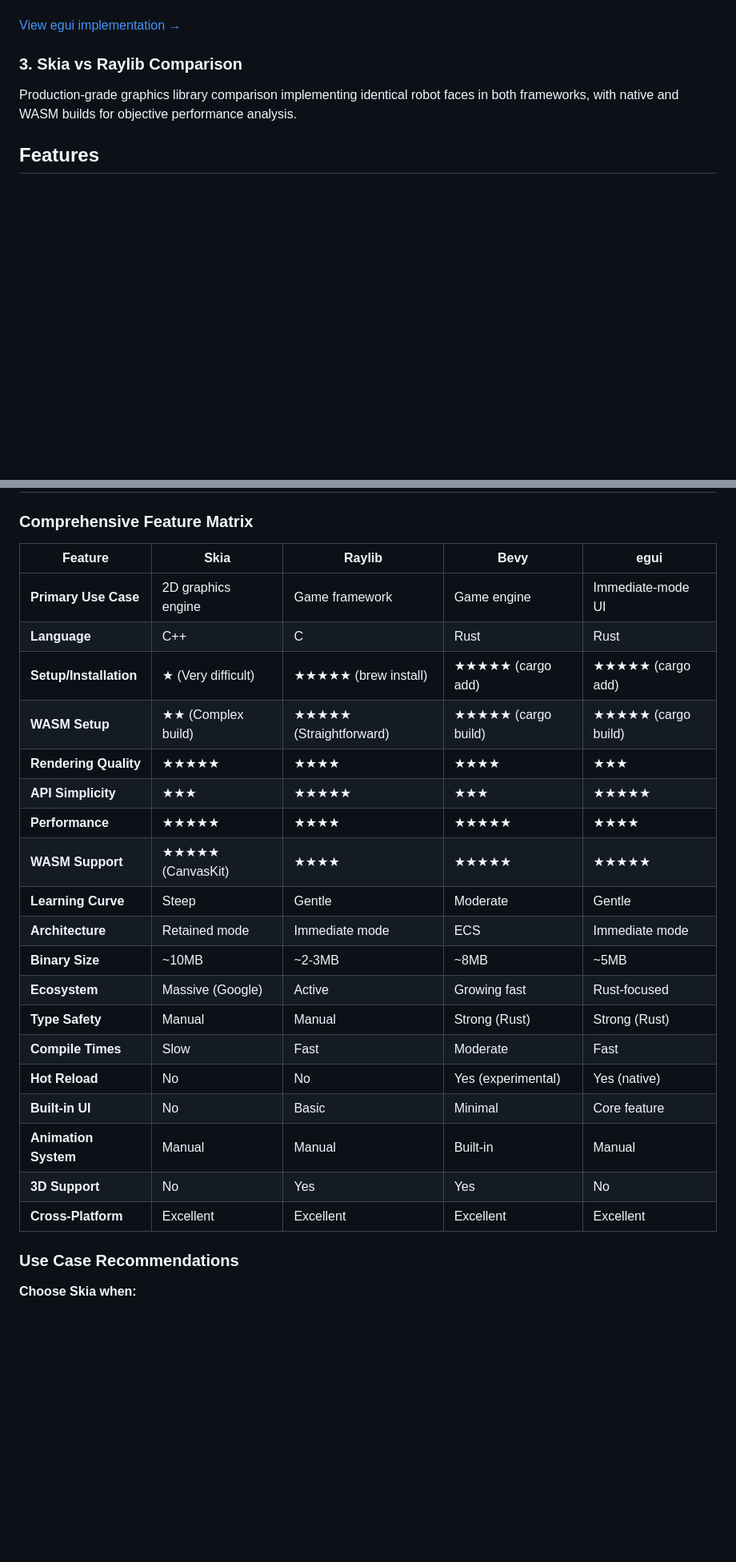
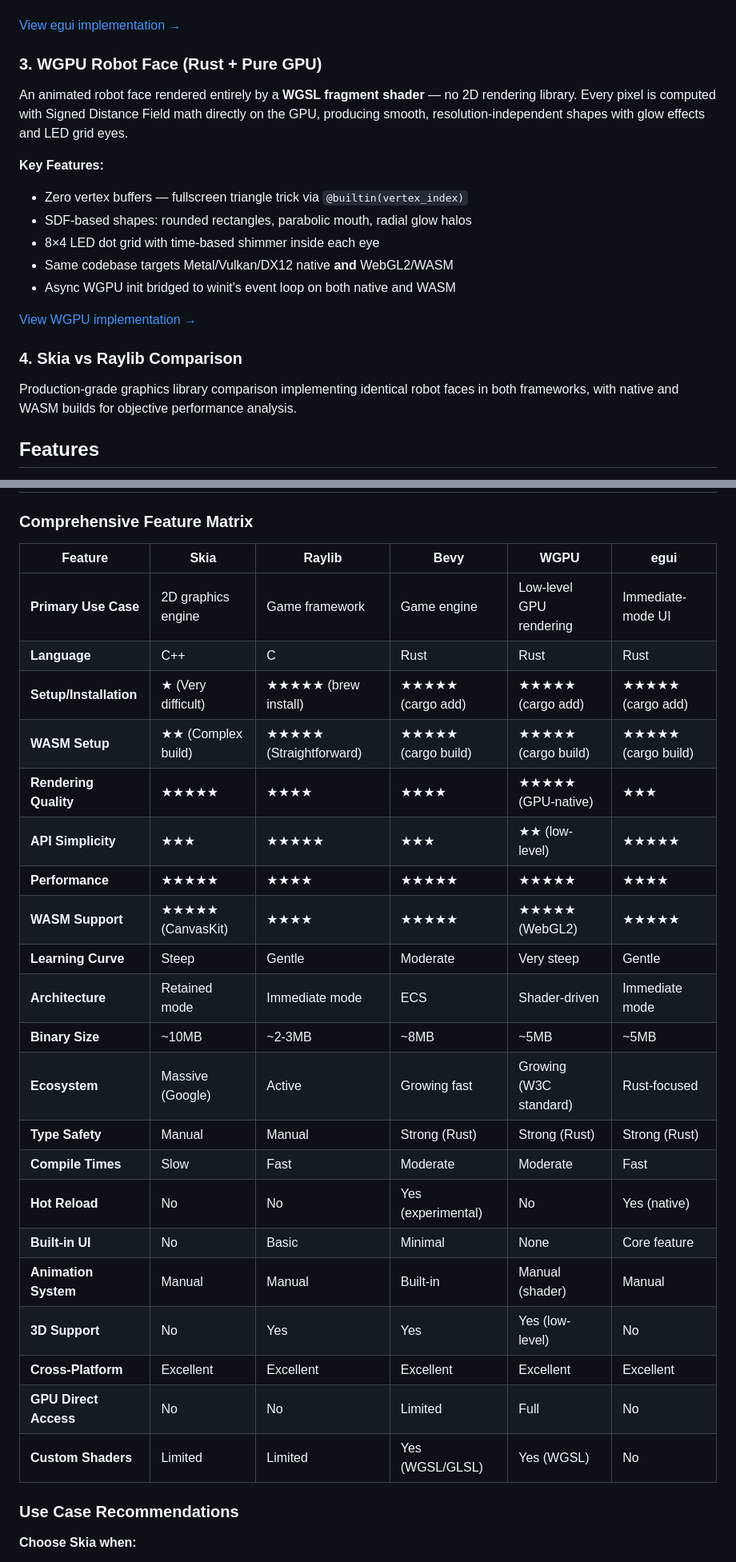
Before and after one commit to Youngermaster/Simple-Robot-Face-Rendering, a Markdown page: README.md, 2 parts joined by grey strips. Shown at 80% size. Drawn GitHub-style; blank space fills up the shorter version.

Commit message:
feat: Update README to include WGPU robot face implementation and details

```diff
--- a/README.md
+++ b/README.md
@@ -35,7 +35,20 @@ A professional-grade monitoring dashboard built with **egui**, following Clean A
 
 [View egui implementation →](./teleoperations-egui/)
 
-### 3. Skia vs Raylib Comparison
+### 3. WGPU Robot Face (Rust + Pure GPU)
+
+An animated robot face rendered entirely by a **WGSL fragment shader** — no 2D rendering library. Every pixel is computed with Signed Distance Field math directly on the GPU, producing smooth, resolution-independent shapes with glow effects and LED grid eyes.
+
+**Key Features:**
+- Zero vertex buffers — fullscreen triangle trick via `@builtin(vertex_index)`
+- SDF-based shapes: rounded rectangles, parabolic mouth, radial glow halos
+- 8×4 LED dot grid with time-based shimmer inside each eye
+- Same codebase targets Metal/Vulkan/DX12 native **and** WebGL2/WASM
+- Async WGPU init bridged to winit's event loop on both native and WASM
+
+[View WGPU implementation →](./wgpu/)
+
+### 4. Skia vs Raylib Comparison
 
 Production-grade graphics library comparison implementing identical robot faces in both frameworks, with native and WASM builds for objective performance analysis.
 
@@ -229,27 +271,29 @@ See `docs/comparison.md` for detailed performance metrics including:
 
 ### Comprehensive Feature Matrix
 
-| Feature | Skia | Raylib | Bevy | egui |
-|---------|------|--------|------|------|
-| **Primary Use Case** | 2D graphics engine | Game framework | Game engine | Immediate-mode UI |
-| **Language** | C++ | C | Rust | Rust |
-| **Setup/Installation** | ★ (Very difficult) | ★★★★★ (brew install) | ★★★★★ (cargo add) | ★★★★★ (cargo add) |
-| **WASM Setup** | ★★ (Complex build) | ★★★★★ (Straightforward) | ★★★★★ (cargo build) | ★★★★★ (cargo build) |
-| **Rendering Quality** | ★★★★★ | ★★★★ | ★★★★ | ★★★ |
-| **API Simplicity** | ★★★ | ★★★★★ | ★★★ | ★★★★★ |
-| **Performance** | ★★★★★ | ★★★★ | ★★★★★ | ★★★★ |
-| **WASM Support** | ★★★★★ (CanvasKit) | ★★★★ | ★★★★★ | ★★★★★ |
-| **Learning Curve** | Steep | Gentle | Moderate | Gentle |
-| **Architecture** | Retained mode | Immediate mode | ECS | Immediate mode |
-| **Binary Size** | ~10MB | ~2-3MB | ~8MB | ~5MB |
-| **Ecosystem** | Massive (Google) | Active | Growing fast | Rust-focused |
-| **Type Safety** | Manual | Manual | Strong (Rust) | Strong (Rust) |
-| **Compile Times** | Slow | Fast | Moderate | Fast |
-| **Hot Reload** | No | No | Yes (experimental) | Yes (native) |
-| **Built-in UI** | No | Basic | Minimal | Core feature |
-| **Animation System** | Manual | Manual | Built-in | Manual |
-| **3D Support** | No | Yes | Yes | No |
-| **Cross-Platform** | Excellent | Excellent | Excellent | Excellent |
+| Feature | Skia | Raylib | Bevy | WGPU | egui |
+|---------|------|--------|------|------|------|
+| **Primary Use Case** | 2D graphics engine | Game framework | Game engine | Low-level GPU rendering | Immediate-mode UI |
+| **Language** | C++ | C | Rust | Rust | Rust |
+| **Setup/Installation** | ★ (Very difficult) | ★★★★★ (brew install) | ★★★★★ (cargo add) | ★★★★★ (cargo add) | ★★★★★ (cargo add) |
+| **WASM Setup** | ★★ (Complex build) | ★★★★★ (Straightforward) | ★★★★★ (cargo build) | ★★★★★ (cargo build) | ★★★★★ (cargo build) |
+| **Rendering Quality** | ★★★★★ | ★★★★ | ★★★★ | ★★★★★ (GPU-native) | ★★★ |
+| **API Simplicity** | ★★★ | ★★★★★ | ★★★ | ★★ (low-level) | ★★★★★ |
+| **Performance** | ★★★★★ | ★★★★ | ★★★★★ | ★★★★★ | ★★★★ |
+| **WASM Support** | ★★★★★ (CanvasKit) | ★★★★ | ★★★★★ | ★★★★★ (WebGL2) | ★★★★★ |
+| **Learning Curve** | Steep | Gentle | Moderate | Very steep | Gentle |
+| **Architecture** | Retained mode | Immediate mode | ECS | Shader-driven | Immediate mode |
+| **Binary Size** | ~10MB | ~2-3MB | ~8MB | ~5MB | ~5MB |
+| **Ecosystem** | Massive (Google) | Active | Growing fast | Growing (W3C standard) | Rust-focused |
+| **Type Safety** | Manual | Manual | Strong (Rust) | Strong (Rust) | Strong (Rust) |
+| **Compile Times** | Slow | Fast | Moderate | Moderate | Fast |
+| **Hot Reload** | No | No | Yes (experimental) | No | Yes (native) |
+| **Built-in UI** | No | Basic | Minimal | None | Core feature |
+| **Animation System** | Manual | Manual | Built-in | Manual (shader) | Manual |
+| **3D Support** | No | Yes | Yes | Yes (low-level) | No |
+| **Cross-Platform** | Excellent | Excellent | Excellent | Excellent | Excellent |
+| **GPU Direct Access** | No | No | Limited | Full | No |
+| **Custom Shaders** | Limited | Limited | Yes (WGSL/GLSL) | Yes (WGSL) | No |
 
 ### Use Case Recommendations
 
```
Also changed, not shown: other parts of README.md (+49 -11 lines), wgpu/README.md (added, +181 -0 lines).
